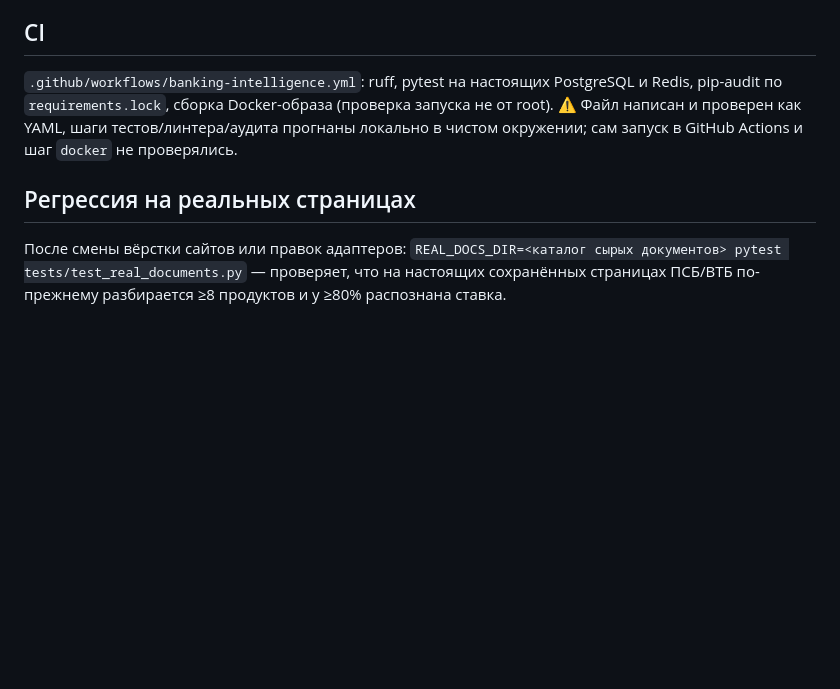
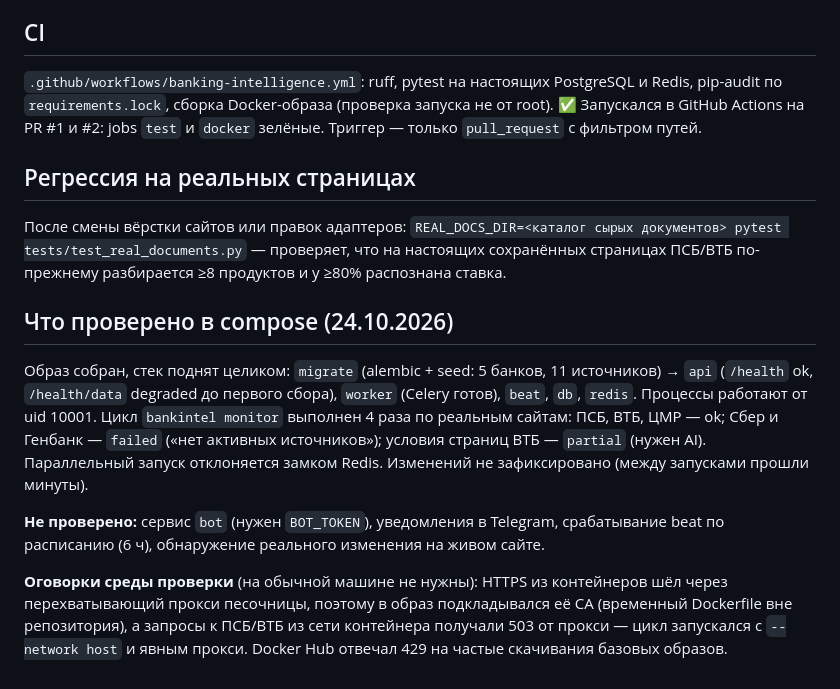
Before and after one commit to FomenkovMax/Rabota, a Markdown page: banking-intelligence/docs/operations.md, the part around the change. GitHub-like rendering; blank space fills up the shorter version.

```diff
--- a/banking-intelligence/docs/operations.md
+++ b/banking-intelligence/docs/operations.md
@@ -21,7 +21,15 @@
 Состояние = БД PostgreSQL + том `raw_data` (сырые документы). Минимум: `pg_dump` + архив тома по расписанию вне контейнера.
 
 ## CI
-`.github/workflows/banking-intelligence.yml`: ruff, pytest на настоящих PostgreSQL и Redis, pip-audit по `requirements.lock`, сборка Docker-образа (проверка запуска не от root). ⚠️ Файл написан и проверен как YAML, шаги тестов/линтера/аудита прогнаны локально в чистом окружении; сам запуск в GitHub Actions и шаг `docker` не проверялись.
+`.github/workflows/banking-intelligence.yml`: ruff, pytest на настоящих PostgreSQL и Redis, pip-audit по `requirements.lock`, сборка Docker-образа (проверка запуска не от root). ✅ Запускался в GitHub Actions на PR #1 и #2: jobs `test` и `docker` зелёные. Триггер — только `pull_request` с фильтром путей.
 
 ## Регрессия на реальных страницах
 После смены вёрстки сайтов или правок адаптеров: `REAL_DOCS_DIR=<каталог сырых документов> pytest tests/test_real_documents.py` — проверяет, что на настоящих сохранённых страницах ПСБ/ВТБ по-прежнему разбирается ≥8 продуктов и у ≥80% распознана ставка.
+
+## Что проверено в compose (24.10.2026)
+
+Образ собран, стек поднят целиком: `migrate` (alembic + seed: 5 банков, 11 источников) → `api` (`/health` ok, `/health/data` degraded до первого сбора), `worker` (Celery готов), `beat`, `db`, `redis`. Процессы работают от uid 10001. Цикл `bankintel monitor` выполнен 4 раза по реальным сайтам: ПСБ, ВТБ, ЦМР — ok; Сбер и Генбанк — `failed` («нет активных источников»); условия страниц ВТБ — `partial` (нужен AI). Параллельный запуск отклоняется замком Redis. Изменений не зафиксировано (между запусками прошли минуты).
+
+**Не проверено:** сервис `bot` (нужен `BOT_TOKEN`), уведомления в Telegram, срабатывание beat по расписанию (6 ч), обнаружение реального изменения на живом сайте.
+
+**Оговорки среды проверки** (на обычной машине не нужны): HTTPS из контейнеров шёл через перехватывающий прокси песочницы, поэтому в образ подкладывался её CA (временный Dockerfile вне репозитория), а запросы к ПСБ/ВТБ из сети контейнера получали 503 от прокси — цикл запускался с `--network host` и явным прокси. Docker Hub отвечал 429 на частые скачивания базовых образов.
```
Also changed, not shown: banking-intelligence/README.md (+2 -2 lines), banking-intelligence/docs/STATUS.md (+1 -1 lines).
